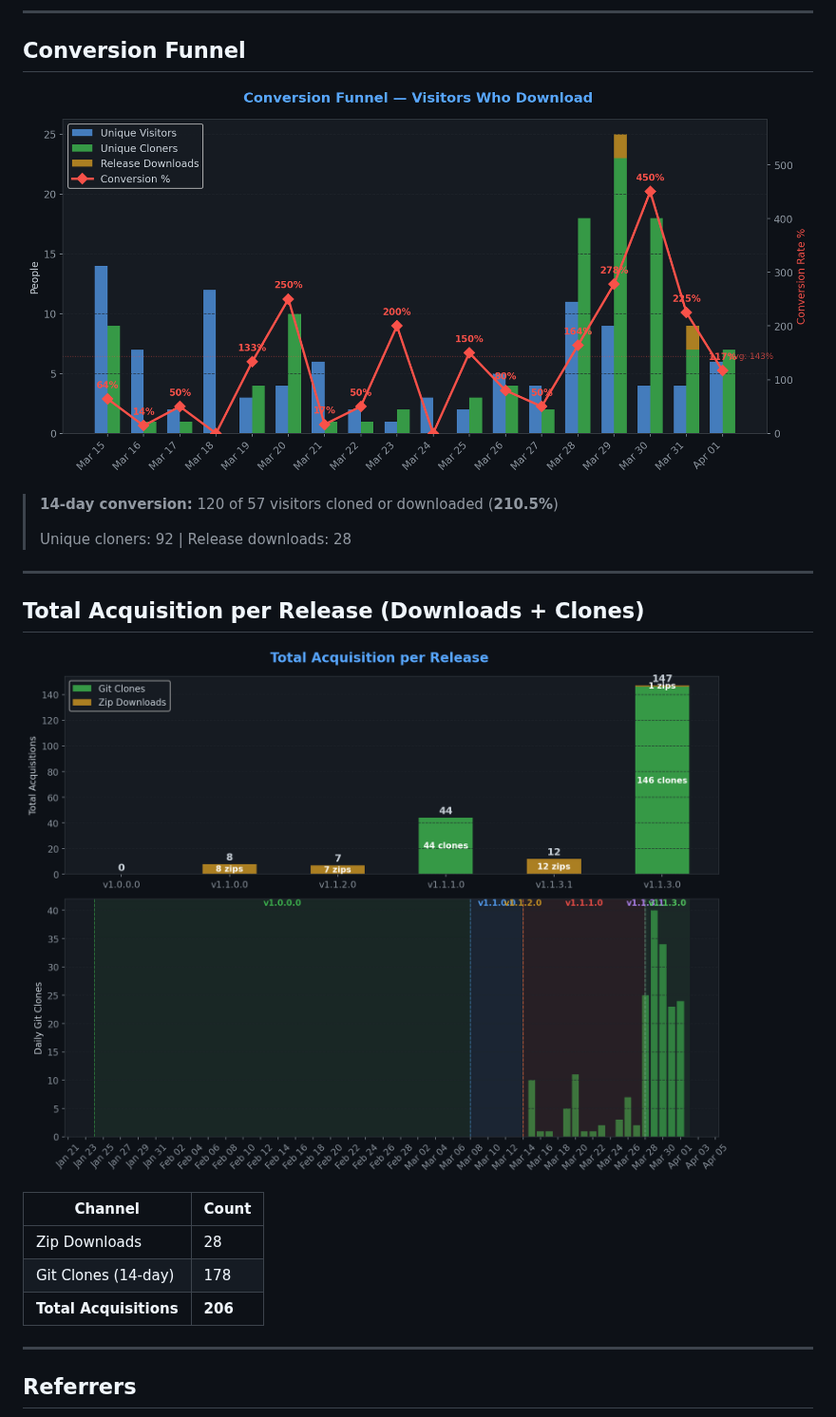
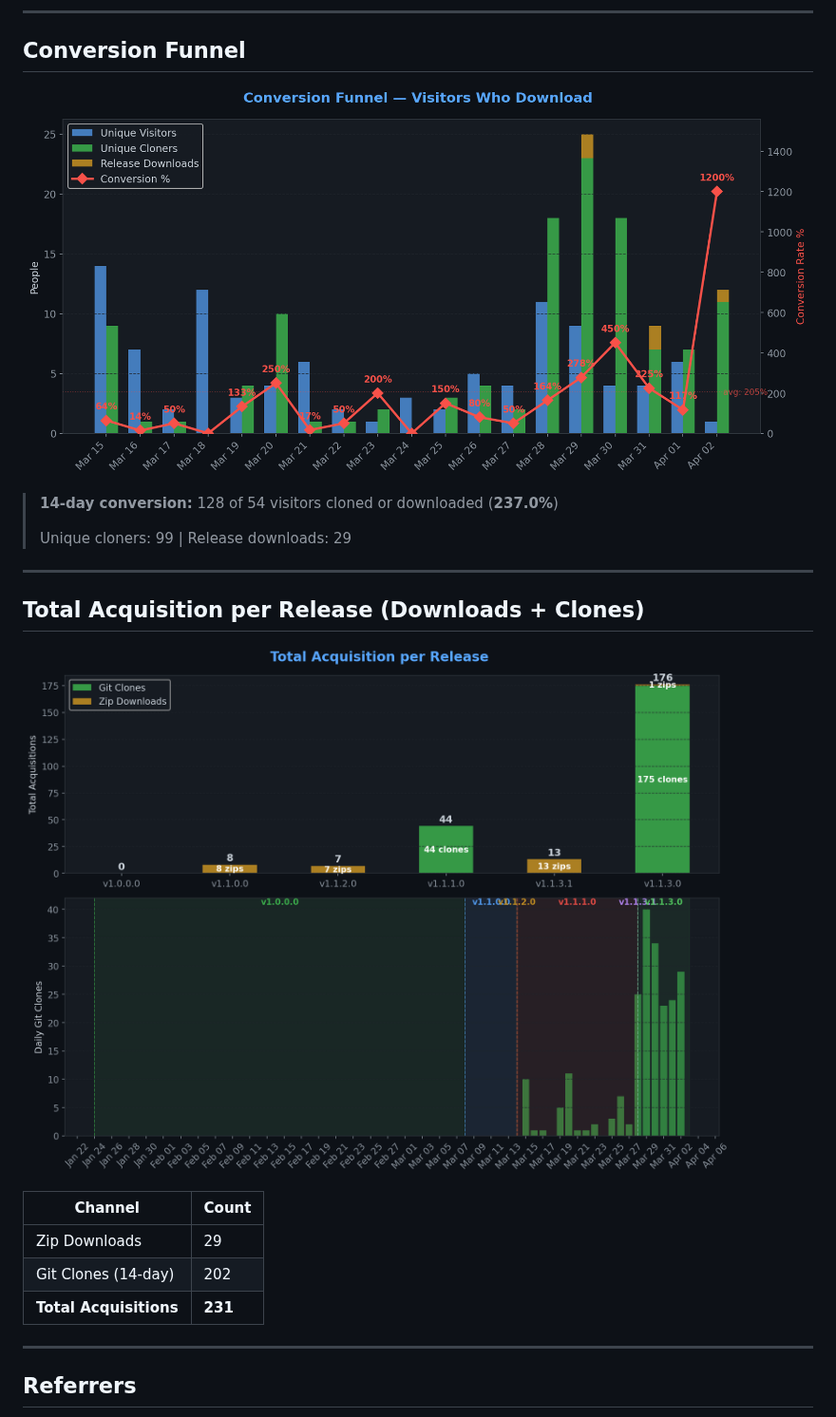
Before and after one commit to TheCodingDad-TisonK/FS25_TaxMod, a Markdown page: .github/traffic/SUMMARY.md, the part around one of its changes. Shown at 95% size. Drawn GitHub-style; pictures changed too: .github/traffic/charts/conversion.png, .github/traffic/charts/downloads.png.

```diff
--- a/.github/traffic/SUMMARY.md
+++ b/.github/traffic/SUMMARY.md
@@ -30,9 +30,9 @@
 
 ![Conversion](charts/conversion.png)
 
-> **14-day conversion:** 120 of 57 visitors cloned or downloaded (**210.5%**)
+> **14-day conversion:** 128 of 54 visitors cloned or downloaded (**237.0%**)
 >
-> Unique cloners: 92 | Release downloads: 28
+> Unique cloners: 99 | Release downloads: 29
 
 ---
 
@@ -42,9 +42,9 @@
 
 | Channel | Count |
 |---------|-------|
-| Zip Downloads | 28 |
-| Git Clones (14-day) | 178 |
-| **Total Acquisitions** | **206** |
+| Zip Downloads | 29 |
+| Git Clones (14-day) | 202 |
+| **Total Acquisitions** | **231** |
 
 ---
 
```
Also changed, not shown: other parts of .github/traffic/SUMMARY.md (+8 -8 lines), .github/traffic/charts/engagement.png, .github/traffic/charts/growth.png, .github/traffic/charts/referrers.png, .github/traffic/charts/views_clones.png, 5 other files.
